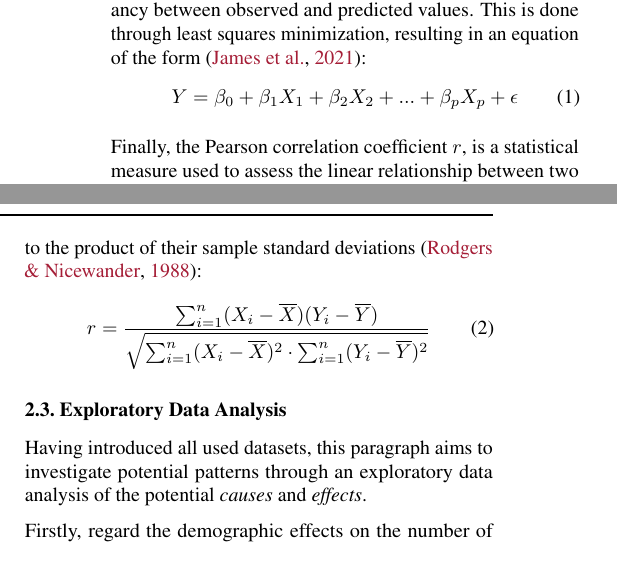
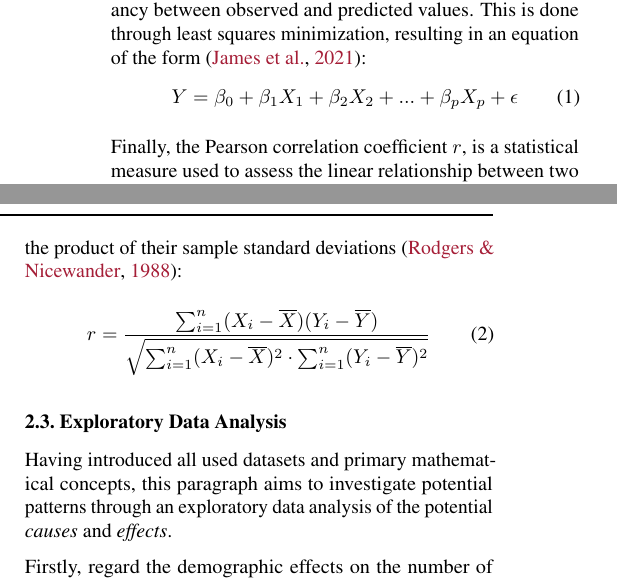
Before and after one commit to KarylReyne/DataLiteracyWS23, a LaTeX paper (doc/report/report_template.tex, which reads doc/report/sections/methods.tex): two parts of the columns of page 2 of 5, joined at a grey line, cut so that both start at the same text. Compiled offline with pdfLaTeX.

Commit message:
Small Paper Correction

```diff
--- a/doc/report/sections/methods.tex
+++ b/doc/report/sections/methods.tex
@@ -26,13 +26,13 @@ Firstly, linear regression is a statistical technique for modeling the relations
     Y = \beta_0 + \beta_1 X_1 + \beta_2 X_2 +  ...+ \beta_p X_p + \epsilon
 \end{equation}
 
-Finally, the Pearson correlation coefficient $r$, is a statistical measure used to assess the linear relationship between two sets of data, $X$ and $Y$ \cite{rodgers_thirteen_1988}. It is computed as the ratio of the sample covariance of $X$ and $Y$ to the product of their sample standard deviations \cite{rodgers_thirteen_1988}:
+Finally, the Pearson correlation coefficient $r$, is a statistical measure used to assess the linear relationship between two sets of data, $X$ and $Y$ \cite{rodgers_thirteen_1988}. It is defined as the ratio of the sample covariance of $X$ and $Y$ to the product of their sample standard deviations \cite{rodgers_thirteen_1988}:
 \begin{equation}
     r = \frac{\sum_{i=1}^n (X_i - \overline{X}) (Y_i - \overline{Y})}{\sqrt{\sum_{i=1}^n(X_i-\overline{X})^2 \cdot \sum_{i=1}^n(Y_i-\overline{Y})^2}}
 \end{equation}
 
 \subsection{Exploratory Data Analysis}\label{sec:analysis}
-Having introduced all used datasets, this paragraph aims to investigate potential patterns through an exploratory data analysis of the potential \emph{causes} and \emph{effects}.
+Having introduced all used datasets and primary mathematical concepts, this paragraph aims to investigate potential patterns through an exploratory data analysis of the potential \emph{causes} and \emph{effects}.
 
 % Describe causes
 % Todo: Sources
```
